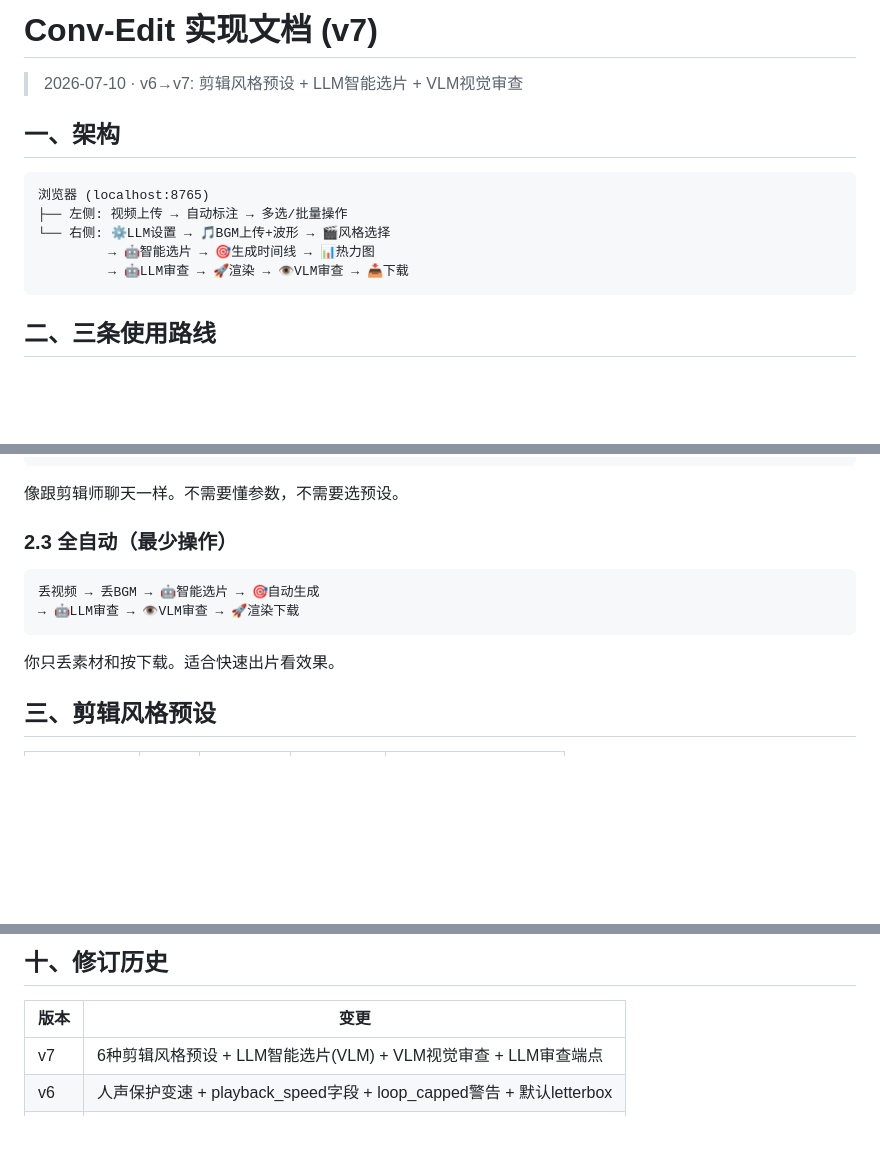
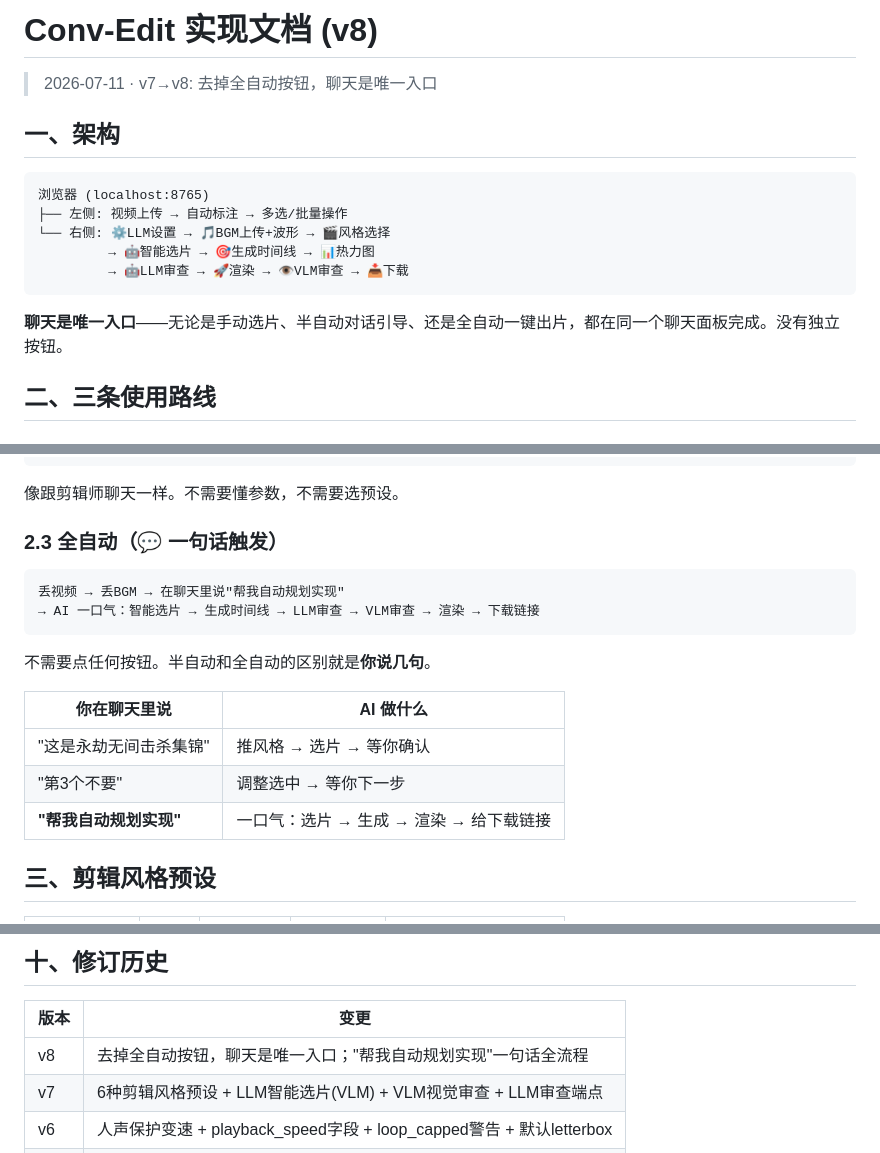
Before and after one commit to Gousting/conv-edit, a Markdown page: README.md, 3 parts joined by grey strips. GitHub-like rendering; blank space fills up the shorter version.

Commit message:
docs: v8 — remove full-auto button from docs, chat is single interface
- Update section 2.3: full-auto now triggered by chat phrase
- Add table showing chat commands vs AI actions
- Bump version v7 → v8 in header and revision history

````diff
--- a/README.md
+++ b/README.md
@@ -1,6 +1,6 @@
-# Conv-Edit 实现文档 (v7)
+# Conv-Edit 实现文档 (v8)
 
-> 2026-07-10 · v6→v7: 剪辑风格预设 + LLM智能选片 + VLM视觉审查
+> 2026-07-11 · v7→v8: 去掉全自动按钮，聊天是唯一入口
 
 ## 一、架构
 
@@ -11,6 +11,8 @@
          → 🤖智能选片 → 🎯生成时间线 → 📊热力图
          → 🤖LLM审查 → 🚀渲染 → 👁️VLM审查 → 📥下载
 ```
+
+**聊天是唯一入口**——无论是手动选片、半自动对话引导、还是全自动一键出片，都在同一个聊天面板完成。没有独立按钮。
 
 ## 二、三条使用路线
 
@@ -32,12 +34,18 @@
 ```
 像跟剪辑师聊天一样。不需要懂参数，不需要选预设。
 
-### 2.3 全自动（最少操作）
+### 2.3 全自动（💬 一句话触发）
 ```
-丢视频 → 丢BGM → 🤖智能选片 → 🎯自动生成
-→ 🤖LLM审查 → 👁️VLM审查 → 🚀渲染下载
+丢视频 → 丢BGM → 在聊天里说"帮我自动规划实现"
+→ AI 一口气：智能选片 → 生成时间线 → LLM审查 → VLM审查 → 渲染 → 下载链接
 ```
-你只丢素材和按下载。适合快速出片看效果。
+不需要点任何按钮。半自动和全自动的区别就是**你说几句**。
+
+| 你在聊天里说 | AI 做什么 |
+|-------------|----------|
+| "这是永劫无间击杀集锦" | 推风格 → 选片 → 等你确认 |
+| "第3个不要" | 调整选中 → 等你下一步 |
+| **"帮我自动规划实现"** | 一口气：选片 → 生成 → 渲染 → 给下载链接 |
 
 ## 三、剪辑风格预设
 
@@ -168,6 +176,7 @@ python3 server.py
 
 | 版本 | 变更 |
 |------|------|
+| v8 | 去掉全自动按钮，聊天是唯一入口；"帮我自动规划实现"一句话全流程 |
 | v7 | 6种剪辑风格预设 + LLM智能选片(VLM) + VLM视觉审查 + LLM审查端点 |
 | v6 | 人声保护变速 + playback_speed字段 + loop_capped警告 + 默认letterbox |
 | v5 | 变速补偿替代黑场 + 负时间戳过滤 + protect_end能量容差 + 多声道下混 |
````
